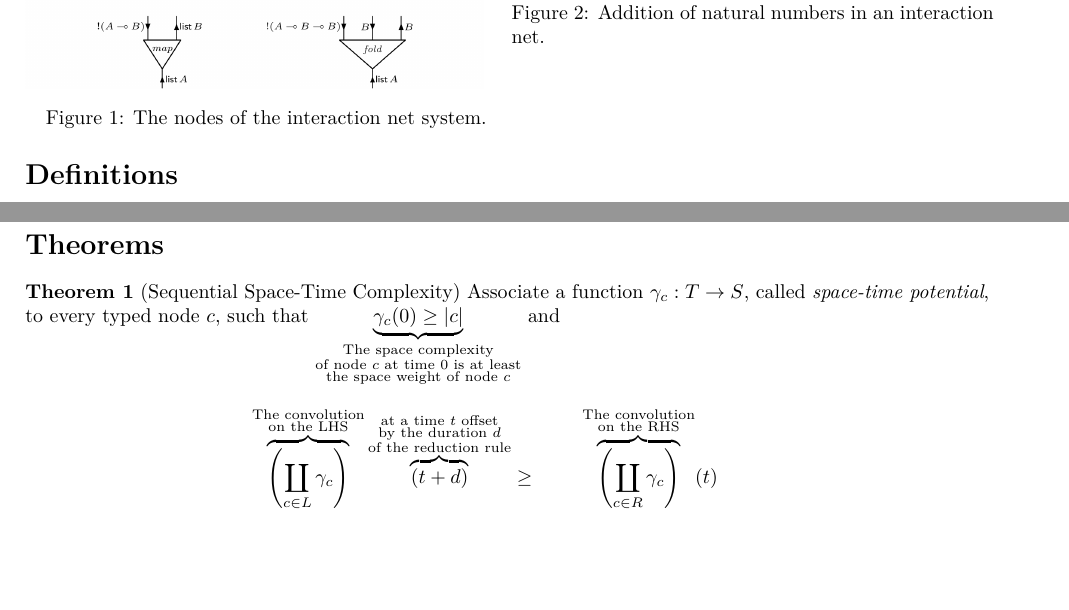
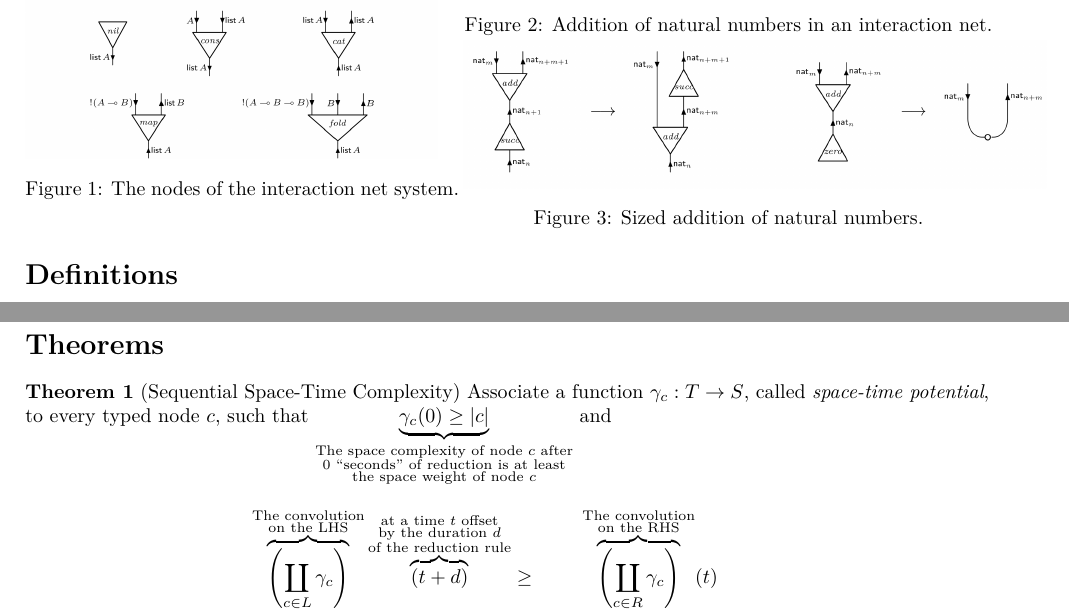
Before and after one commit to viluon/complexity-of-interaction, a LaTeX document (handout.tex): two parts of pages 1 and 2 of 2, joined at a grey line, cut so that both start at the same text, the shorter picture padded with empty space. Compiled offline with XeLaTeX.

Commit message:
Improve figures

```diff
--- a/handout.tex
+++ b/handout.tex
@@ -44,15 +44,18 @@
 \thispagestyle{empty}
 
 \section*{Images}
-\begin{minipage}{.5\textwidth}
+\begin{minipage}{.45\textwidth}
 	\includegraphics[width=0.95\textwidth]{inet-nodes}
 	\captionof{figure}{The nodes of the interaction net system.}
 	\label{fig:inet-nodes}
 \end{minipage} %
-\begin{minipage}{.5\textwidth}
+\begin{minipage}{.55\textwidth}
 	\includegraphics[width=0.95\textwidth]{inet-addition}
 	\captionof{figure}{Addition of natural numbers in an interaction net.}
 	\label{fig:inet-addition}
+	\includegraphics[width=1.1\textwidth]{inet-sized-addition}
+	\captionof{figure}{Sized addition of natural numbers.}
+	\label{fig:inet-sized-addition}
 \end{minipage}
 
 \section*{Definitions}
@@ -91,8 +94,8 @@
 \textbf{Theorem 1} (Sequential Space-Time Complexity) Associate a function $\gamma_c : T \to S$,
 called \textit{space-time potential}, to every typed node $c$, such that
 $\underbrace{\gamma_c(0) \ge |c|}_{\begin{subarray}{c}
-	\text{The space complexity} \\
-	\text{of node $c$ at time $0$ is at least} \\
+	\text{The space complexity of node $c$ after} \\
+	\text{$0$ ``seconds'' of reduction is at least} \\
 	\text{the space weight of node $c$}
 \end{subarray}}$ and \[
 	\underbrace{\overbrace{\left(\coprod_{c \in L} \gamma_c\right)}^{\begin{subarray}{c}
```
Also changed, not shown: images/inet-exponentials.png (added), images/inet-sized-addition.png (added), handout.tex (18 more changed lines).
